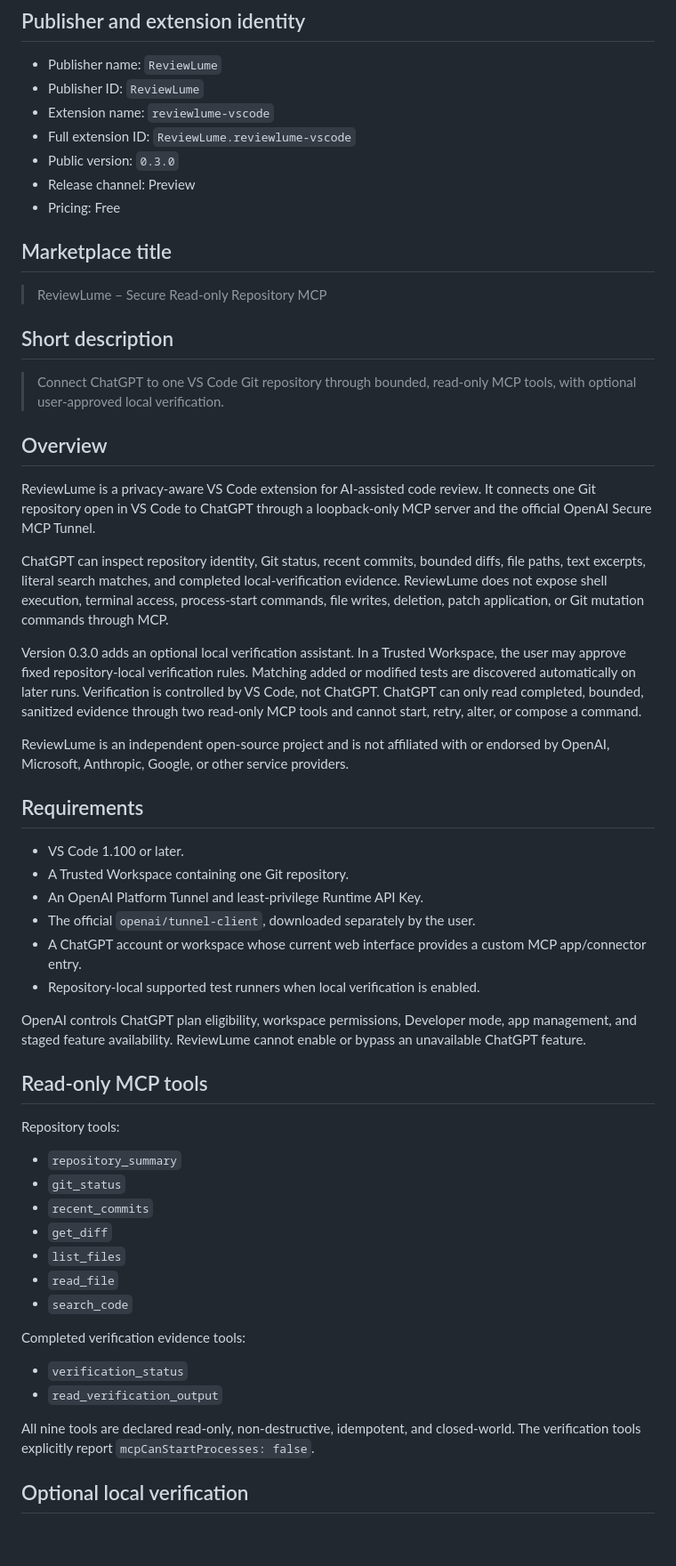
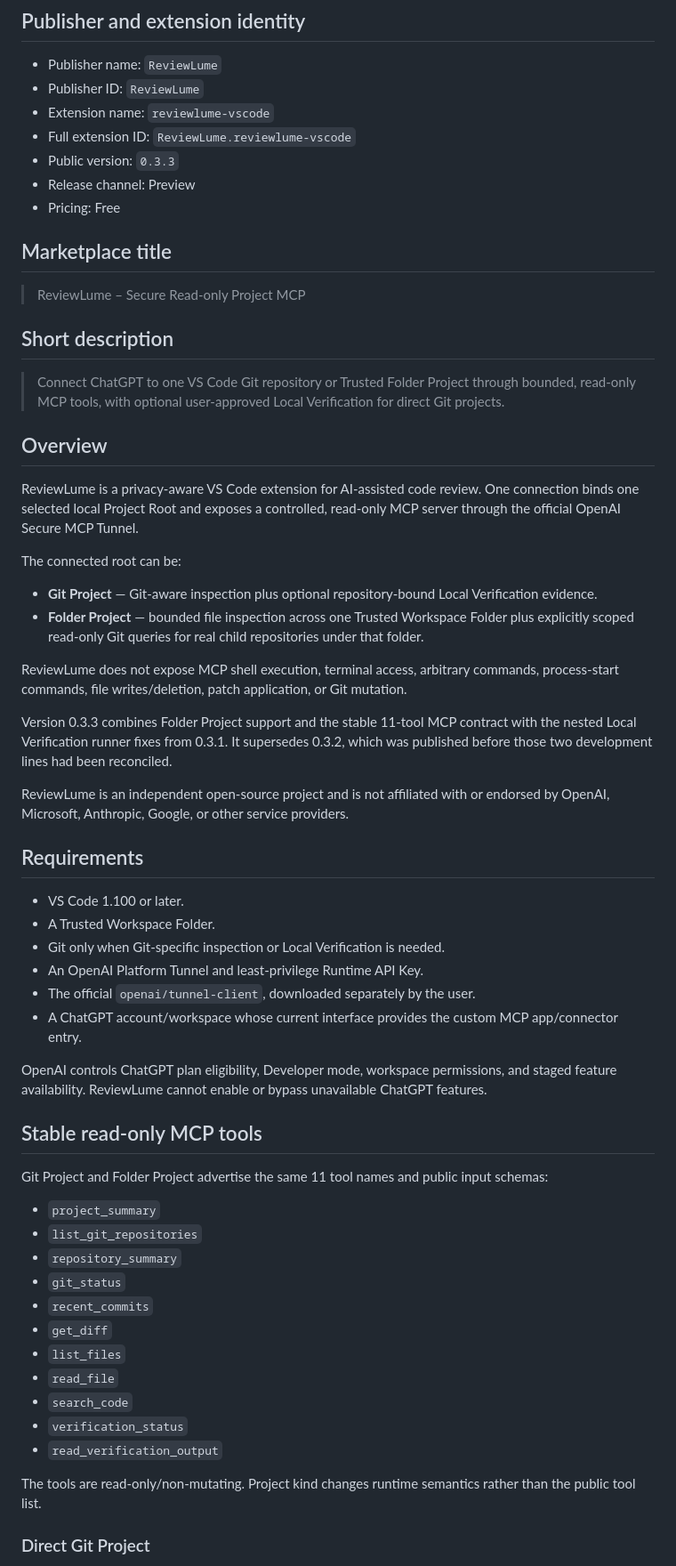
Before and after one commit to cheng-corex/ReviewLume, a Markdown page: docs/marketplace-listing.md, the part around one of its changes. Shown at 89% size. GitHub-like rendering; blank space fills up the shorter version.

```diff
--- a/docs/marketplace-listing.md
+++ b/docs/marketplace-listing.md
@@ -6,43 +6,50 @@
 - Publisher ID: `ReviewLume`
 - Extension name: `reviewlume-vscode`
 - Full extension ID: `ReviewLume.reviewlume-vscode`
-- Public version: `0.3.0`
+- Public version: `0.3.3`
 - Release channel: Preview
 - Pricing: Free
 
 ## Marketplace title
 
-> ReviewLume – Secure Read-only Repository MCP
+> ReviewLume – Secure Read-only Project MCP
 
 ## Short description
 
-> Connect ChatGPT to one VS Code Git repository through bounded, read-only MCP tools, with optional user-approved local verification.
+> Connect ChatGPT to one VS Code Git repository or Trusted Folder Project through bounded, read-only MCP tools, with optional user-approved Local Verification for direct Git projects.
 
 ## Overview
 
-ReviewLume is a privacy-aware VS Code extension for AI-assisted code review. It connects one Git repository open in VS Code to ChatGPT through a loopback-only MCP server and the official OpenAI Secure MCP Tunnel.
+ReviewLume is a privacy-aware VS Code extension for AI-assisted code review. One connection binds one selected local Project Root and exposes a controlled, read-only MCP server through the official OpenAI Secure MCP Tunnel.
 
-ChatGPT can inspect repository identity, Git status, recent commits, bounded diffs, file paths, text excerpts, literal search matches, and completed local-verification evidence. ReviewLume does not expose shell execution, terminal access, process-start commands, file writes, deletion, patch application, or Git mutation commands through MCP.
+The connected root can be:
 
-Version 0.3.0 adds an optional local verification assistant. In a Trusted Workspace, the user may approve fixed repository-local verification rules. Matching added or modified tests are discovered automatically on later runs. Verification is controlled by VS Code, not ChatGPT. ChatGPT can only read completed, bounded, sanitized evidence through two read-only MCP tools and cannot start, retry, alter, or compose a command.
+- **Git Project** — Git-aware inspection plus optional repository-bound Local Verification evidence.
+- **Folder Project** — bounded file inspection across one Trusted Workspace Folder plus explicitly scoped read-only Git queries for real child repositories under that folder.
+
+ReviewLume does not expose MCP shell execution, terminal access, arbitrary commands, process-start commands, file writes/deletion, patch application, or Git mutation.
+
+Version 0.3.3 combines Folder Project support and the stable 11-tool MCP contract with the nested Local Verification runner fixes from 0.3.1. It supersedes 0.3.2, which was published before those two development lines had been reconciled.
 
 ReviewLume is an independent open-source project and is not affiliated with or endorsed by OpenAI, Microsoft, Anthropic, Google, or other service providers.
 
 ## Requirements
 
 - VS Code 1.100 or later.
-- A Trusted Workspace containing one Git repository.
+- A Trusted Workspace Folder.
+- Git only when Git-specific inspection or Local Verification is needed.
 - An OpenAI Platform Tunnel and least-privilege Runtime API Key.
 - The official `openai/tunnel-client`, downloaded separately by the user.
-- A ChatGPT account or workspace whose current web interface provides a custom MCP app/connector entry.
-- Repository-local supported test runners when local verification is enabled.
+- A ChatGPT account/workspace whose current interface provides the custom MCP app/connector entry.
 
-OpenAI controls ChatGPT plan eligibility, workspace permissions, Developer mode, app management, and staged feature availability. ReviewLume cannot enable or bypass an unavailable ChatGPT feature.
+OpenAI controls ChatGPT plan eligibility, Developer mode, workspace permissions, and staged feature availability. ReviewLume cannot enable or bypass unavailable ChatGPT features.
 
-## Read-only MCP tools
+## Stable read-only MCP tools
 
-Repository tools:
+Git Project and Folder Project advertise the same 11 tool names and public input schemas:
 
+- `project_summary`
+- `list_git_repositories`
 - `repository_summary`
 - `git_status`
 - `recent_commits`
@@ -50,13 +57,10 @@ Repository tools:
 - `list_files`
 - `read_file`
 - `search_code`
-
-Completed verification evidence tools:
-
 - `verification_status`
 - `read_verification_output`
 
-All nine tools are declared read-only, non-destructive, idempotent, and closed-world. The verification tools explicitly report `mcpCanStartProcesses: false`.
+The tools are read-only/non-mutating. Project kind changes runtime semantics rather than the public tool list.
 
-## Optional local verification
+### Direct Git Project
 
```
Also changed, not shown: other parts of docs/marketplace-listing.md (+53 -54 lines).
